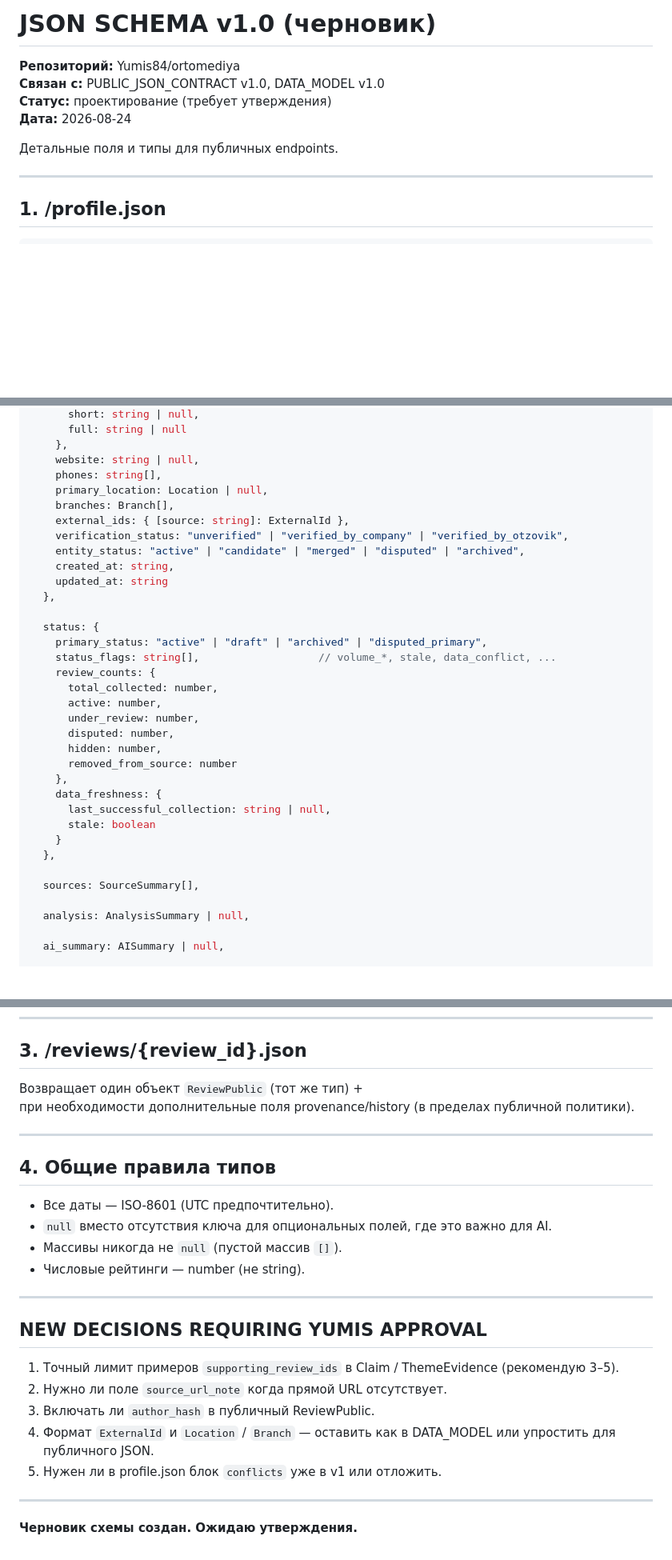
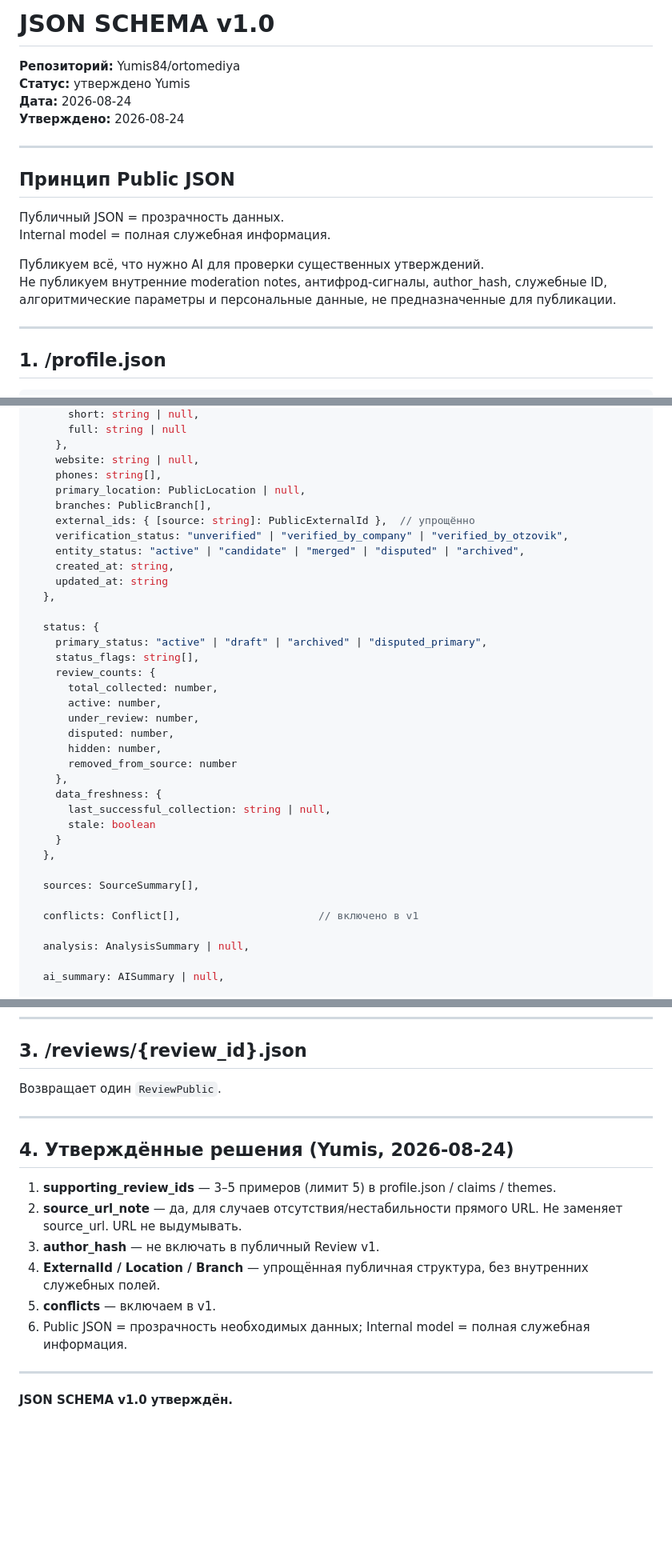
Before and after one commit to Yumis84/ortomediya, a Markdown page: docs/JSON_SCHEMA_v1.md, 3 parts joined by grey strips. Shown at 80% size. Rendered like a GitHub page; blank space fills up the shorter version.

```diff
--- a/docs/JSON_SCHEMA_v1.md
+++ b/docs/JSON_SCHEMA_v1.md
@@ -1,11 +1,19 @@
-# JSON SCHEMA v1.0 (черновик)
+# JSON SCHEMA v1.0
 
 **Репозиторий:** Yumis84/ortomediya
-**Связан с:** PUBLIC_JSON_CONTRACT v1.0, DATA_MODEL v1.0
-**Статус:** проектирование (требует утверждения)
+**Статус:** утверждено Yumis
 **Дата:** 2026-08-24
+**Утверждено:** 2026-08-24
 
-Детальные поля и типы для публичных endpoints.
+---
+
+## Принцип Public JSON
+
+Публичный JSON = прозрачность данных.
+Internal model = полная служебная информация.
+
+Публикуем всё, что нужно AI для проверки существенных утверждений.
+Не публикуем внутренние moderation notes, антифрод-сигналы, author_hash, служебные ID, алгоритмические параметры и персональные данные, не предназначенные для публикации.
 
 ---
 
@@ -33,9 +41,9 @@
     },
     website: string | null,
     phones: string[],
-    primary_location: Location | null,
-    branches: Branch[],
-    external_ids: { [source: string]: ExternalId },
+    primary_location: PublicLocation | null,
+    branches: PublicBranch[],
+    external_ids: { [source: string]: PublicExternalId },  // упрощённо
     verification_status: "unverified" | "verified_by_company" | "verified_by_otzovik",
     entity_status: "active" | "candidate" | "merged" | "disputed" | "archived",
     created_at: string,
@@ -44,7 +52,7 @@
 
   status: {
     primary_status: "active" | "draft" | "archived" | "disputed_primary",
-    status_flags: string[],                   // volume_*, stale, data_conflict, ...
+    status_flags: string[],
     review_counts: {
       total_collected: number,
       active: number,
@@ -60,6 +68,8 @@
   },
 
   sources: SourceSummary[],
+
+  conflicts: Conflict[],                      // включено в v1
 
   analysis: AnalysisSummary | null,
 
@@ -224,28 +267,19 @@
 
 ## 3. /reviews/{review_id}.json
 
-Возвращает один объект `ReviewPublic` (тот же тип) +
-при необходимости дополнительные поля provenance/history (в пределах публичной политики).
+Возвращает один `ReviewPublic`.
 
 ---
 
-## 4. Общие правила типов
+## 4. Утверждённые решения (Yumis, 2026-08-24)
 
-- Все даты — ISO-8601 (UTC предпочтительно).
-- `null` вместо отсутствия ключа для опциональных полей, где это важно для AI.
-- Массивы никогда не `null` (пустой массив `[]`).
-- Числовые рейтинги — number (не string).
+1. **supporting_review_ids** — 3–5 примеров (лимит 5) в profile.json / claims / themes.
+2. **source_url_note** — да, для случаев отсутствия/нестабильности прямого URL. Не заменяет source_url. URL не выдумывать.
+3. **author_hash** — не включать в публичный Review v1.
+4. **ExternalId / Location / Branch** — упрощённая публичная структура, без внутренних служебных полей.
+5. **conflicts** — включаем в v1.
+6. Public JSON = прозрачность необходимых данных; Internal model = полная служебная информация.
 
 ---
 
-## NEW DECISIONS REQUIRING YUMIS APPROVAL
-
-1. Точный лимит примеров `supporting_review_ids` в Claim / ThemeEvidence (рекомендую 3–5).
-2. Нужно ли поле `source_url_note` когда прямой URL отсутствует.
-3. Включать ли `author_hash` в публичный ReviewPublic.
-4. Формат `ExternalId` и `Location` / `Branch` — оставить как в DATA_MODEL или упростить для публичного JSON.
-5. Нужен ли в profile.json блок `conflicts` уже в v1 или отложить.
-
----
-
-**Черновик схемы создан. Ожидаю утверждения.**
+**JSON SCHEMA v1.0 утверждён.**
```
Also changed, not shown: other parts of docs/JSON_SCHEMA_v1.md (+39 -6 lines).
